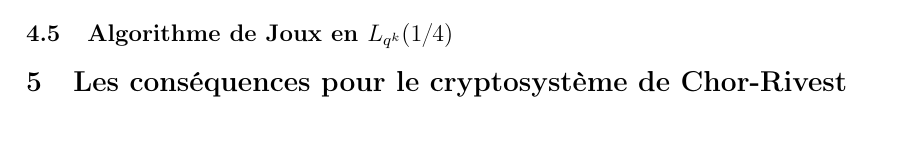
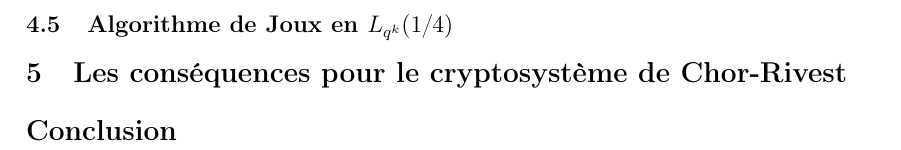
Before and after one commit to remiclarisse/chor-rivest-cryptosystem, a LaTeX document (tex/rapport-stage.tex): part of page 25 of 26 before the commit and part of page 26 of 27 after it, cut so that both start at the same text. Compiled offline with pdfLaTeX.

```diff
--- a/tex/rapport-stage.tex
+++ b/tex/rapport-stage.tex
@@ -884,6 +884,8 @@
 
 \section{Les conséquences pour le cryptosystème de Chor-Rivest}\label{sec:consequences}
 
+\section*{Conclusion}
+
 \newpage
 \bibliographystyle{abbrv}
 \bibliography{mybib}
```
Also changed, not shown: Makefile, README.md, sage/chor-rivest-joux/README.md, sage/chor-rivest-vaudenay/README.md, 6 other files.
